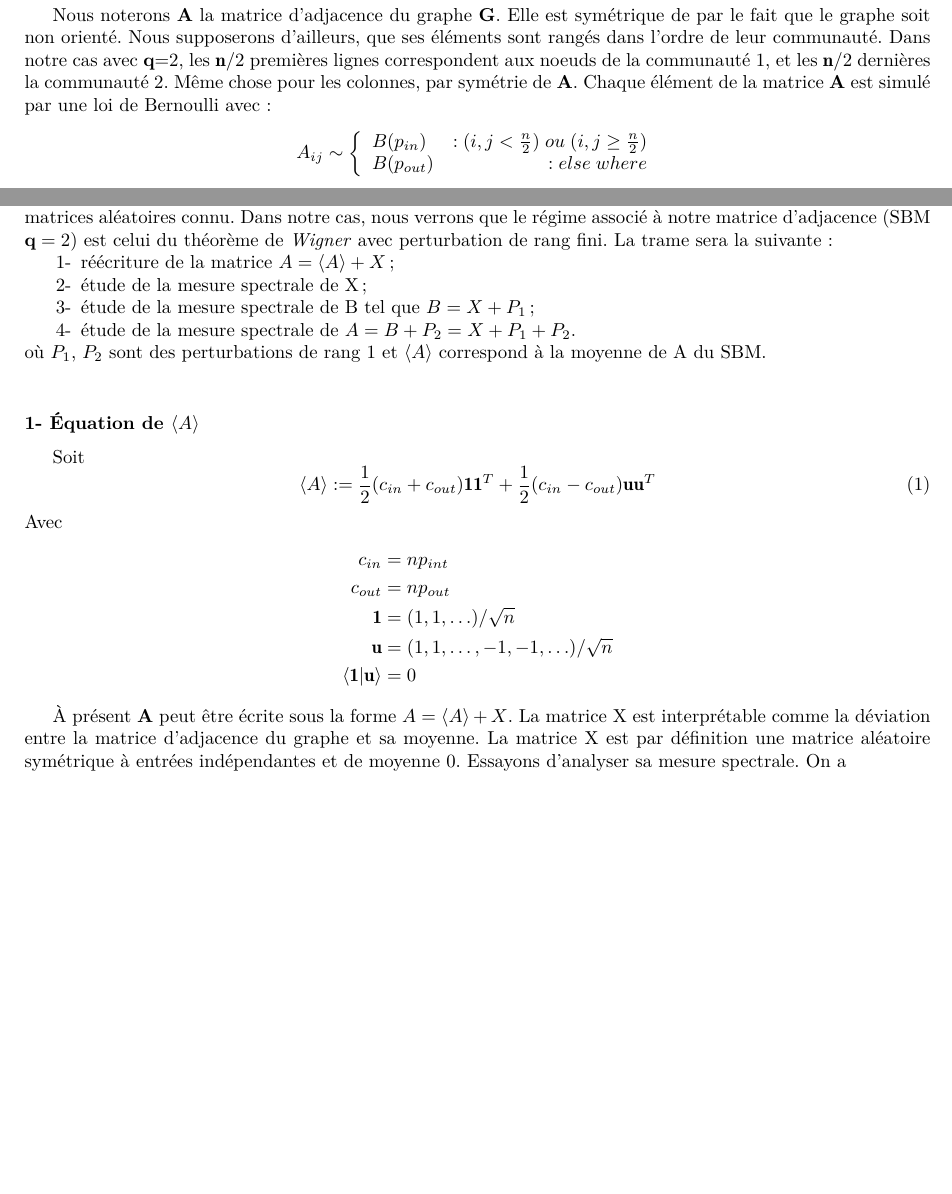
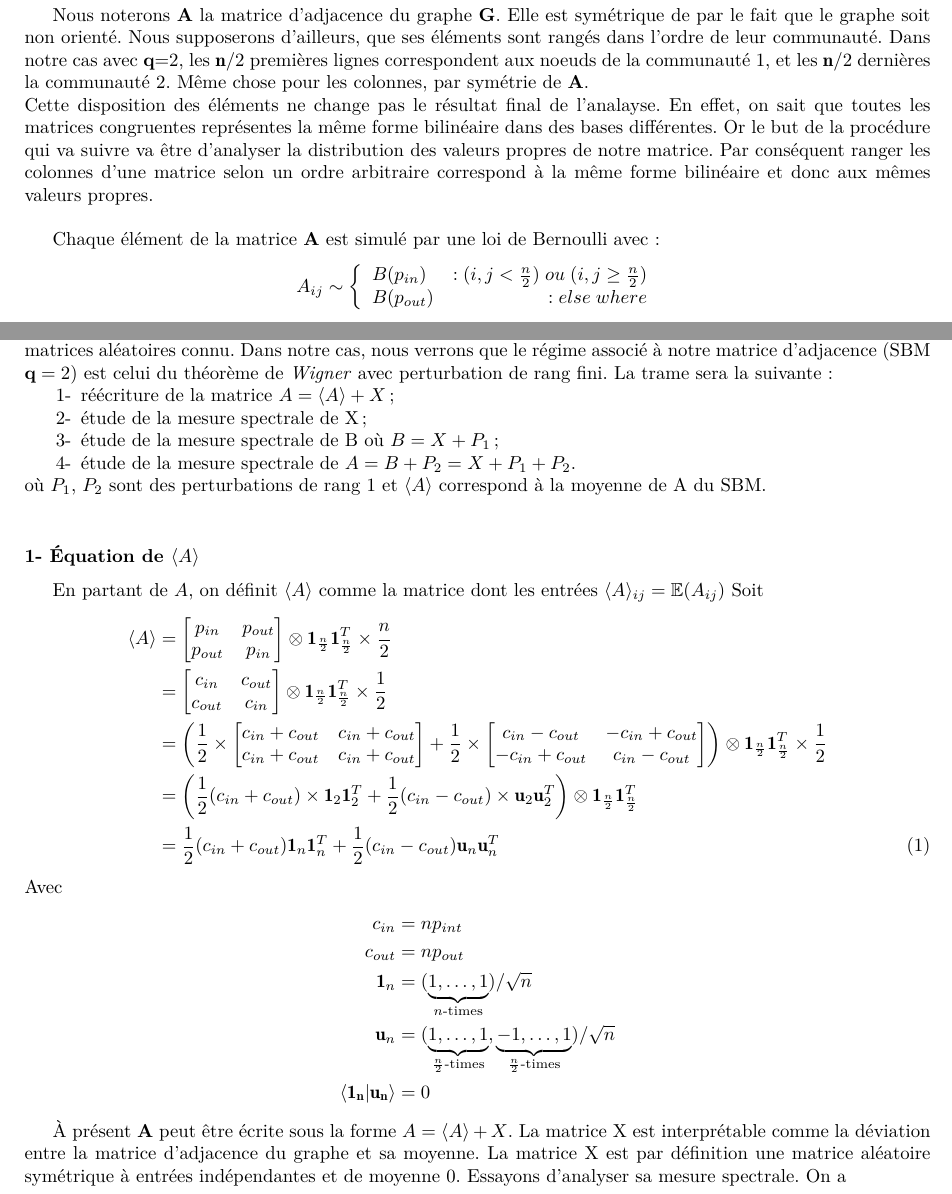
Before and after one commit to hugues-vincent/memoire_spectral_clustering, a LaTeX document (raj_rao_newman.tex, which reads chapter/part2/model.tex): two parts of page 4 of 12 before the commit and two parts of page 4 of 13 after it, joined at a grey line, cut so that both start at the same text, the shorter picture padded with empty space. Compiled offline with LuaLaTeX.

Commit message:
add proof of <A>

```diff
--- a/chapter/part2/model.tex
+++ b/chapter/part2/model.tex
@@ -17,7 +17,12 @@ Nous noterons \textbf{A} la matrice d'adjacence du graphe \textbf{G}.
 Elle est symétrique de par le fait que le graphe soit non orienté.
 Nous supposerons d'ailleurs, que ses éléments sont rangés dans l'ordre de leur communauté.
 Dans notre cas avec \textbf{q}=2, les $\mathbf{n}/2$ premières lignes correspondent aux noeuds de la communauté 1, et les $\mathbf{n}/2$ dernières la communauté 2.
-Même chose pour les colonnes, par symétrie de \textbf{A}.
+Même chose pour les colonnes, par symétrie de \textbf{A}.\\
+Cette disposition des éléments ne change pas le résultat final de l'analayse.
+En effet, on sait que toutes les matrices congruentes représentes la même forme bilinéaire dans des bases différentes.
+Or le but de la procédure qui va suivre va être d'analyser la distribution des valeurs propres de notre matrice.
+Par conséquent ranger les colonnes d'une matrice selon un ordre arbitraire correspond à la même forme bilinéaire et donc aux mêmes valeurs propres.\\
+
 Chaque élément de la matrice \textbf{A} est simulé par une loi de Bernoulli avec:
 \begin{equation}\label{rq:probability}
  A_{ij} \sim \left\{
@@ -39,24 +44,49 @@ La trame sera la suivante:
 \begin{itemize}
  	\item[1-] réécriture de la matrice $A = \langle A \rangle + X$;
  	\item[2-] étude de la mesure spectrale de X;
- 	\item[3-] étude de la mesure spectrale de B tel que $B = X + P_1$;
+ 	\item[3-] étude de la mesure spectrale de B où $B = X + P_1$;
  	\item[4-] étude de la mesure spectrale de $A = B + P_2 = X + P_1 + P_2$.
  \end{itemize}
 où $P_1$, $P_2$ sont des perturbations de rang 1 et $\langle A \rangle$ correspond à la moyenne de A du SBM.\\
-
 % ------------------------------------------------- equation (1) -------------------------------------------------
 \subsubsection*{1- Équation de $\langle A \rangle$}
+En partant de $A$, on définit $\langle A \rangle$ comme la matrice dont les entrées $\langle A \rangle _{ij} = \mathbb{E}(A_{ij})$
 Soit
-\begin{equation}
-\langle A \rangle := \frac{1}{2}(c_{in} + c_{out})\mathbf{11}^T + \frac{1}{2}(c_{in} - c_{out})\mathbf{uu}^T \label{eq:1}
-\end{equation}
+\begin{align*}
+	\langle A \rangle
+	&=
+	\begin{bmatrix}
+		p_{in} & p_{out}\\
+		p_{out} & p_{in}\\
+	\end{bmatrix} \otimes \mathbf{1}_{\frac{n}{2}}\mathbf{1}_{\frac{n}{2}}^T \times \frac{n}{2}\\
+	&=
+	\begin{bmatrix}
+		c_{in} & c_{out}\\
+		c_{out} & c_{in}\\
+	\end{bmatrix} \otimes \mathbf{1}_{\frac{n}{2}}\mathbf{1}_{\frac{n}{2}}^T \times \frac{1}{2}\\
+	&=\left(\frac{1}{2} \times
+	\begin{bmatrix}
+		c_{in} + c_{out} & c_{in} + c_{out}\\
+		c_{in} + c_{out} & c_{in} + c_{out}\\
+	\end{bmatrix}
+	+ \frac{1}{2} \times
+	\begin{bmatrix}
+		c_{in} - c_{out} & -c_{in} + c_{out}\\
+		-c_{in} + c_{out} & c_{in} - c_{out}\\
+	\end{bmatrix}
+	\right) \otimes \mathbf{1}_{\frac{n}{2}}\mathbf{1}_{\frac{n}{2}}^T \times \frac{1}{2}\\
+	&=\left(\frac{1}{2} (c_{in} + c_{out})\times \mathbf{1}_2\mathbf{1}_2^T
+	+ \frac{1}{2} (c_{in} - c_{out}) \times \mathbf{u}_2\mathbf{u}_2^T
+	\right) \otimes \mathbf{1}_{\frac{n}{2}}\mathbf{1}_{\frac{n}{2}}^T\\
+	&= \frac{1}{2}(c_{in} + c_{out})\mathbf{1}_n\mathbf{1}_n^T + \frac{1}{2}(c_{in} - c_{out})\mathbf{u}_n\mathbf{u}_n^T \numberthis \label{eq:1}
+\end{align*}
 Avec
 \begin{align*}
 c_{in} &= np_{int} \\
 c_{out} &= np_{out}\\
-\mathbf{1} &= (1, 1, \ldots)/\sqrt{n}\\
-\mathbf{u} &= (1, 1, \ldots, -1, -1, \ldots)/\sqrt{n}\\
-\langle\mathbf{1}|\mathbf{u}\rangle &= 0
+\mathbf{1}_n &= (\underbrace{1,\ldots,1}_{n\text{-times}})/\sqrt{n}\\
+\mathbf{u}_n &= (\underbrace{1,\ldots,1}_{\frac{n}{2}\text{-times}}, \underbrace{-1,\ldots,1}_{\frac{n}{2}\text{-times}})/\sqrt{n}\\
+\langle\mathbf{1_n}|\mathbf{u_n}\rangle &= 0
 \end{align*}
 
 
--- a/raj_rao_newman.tex
+++ b/raj_rao_newman.tex
@@ -28,6 +28,8 @@
  top=20mm,
  }
 
+
+\newcommand\numberthis{\addtocounter{equation}{1}\tag{\theequation}}
 
 \graphicspath{ {./static/} }
 
```
